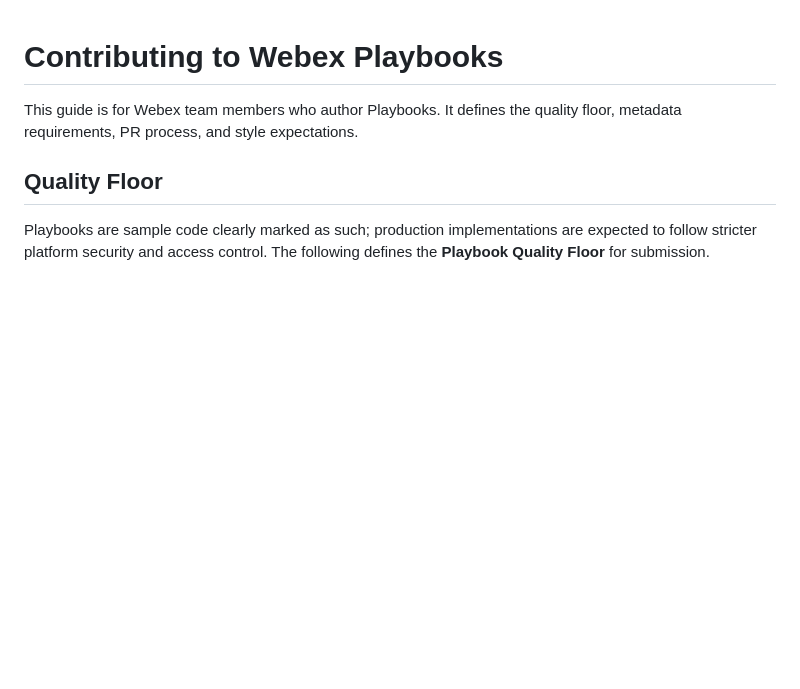
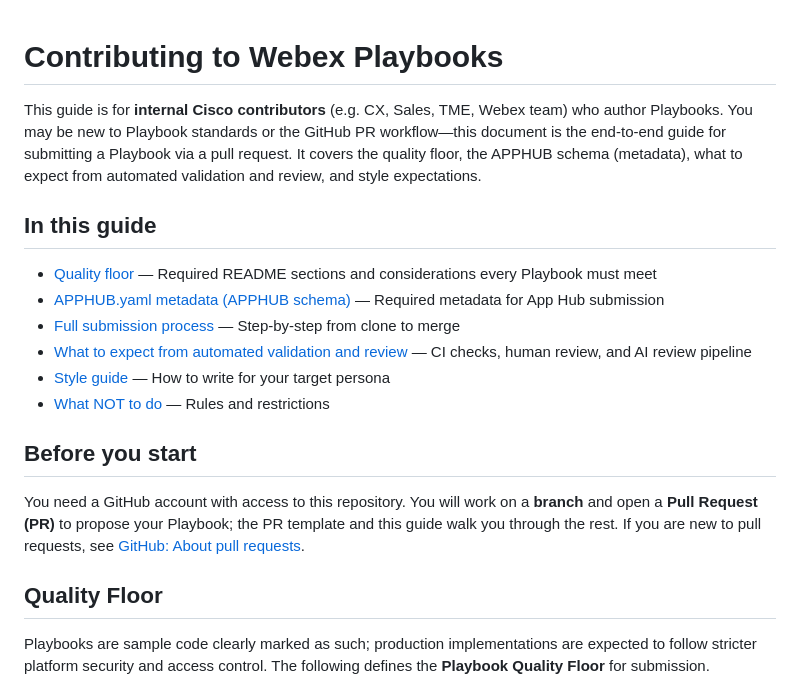
Before and after one commit to webex/WebexPlaybooks, a Markdown page: CONTRIBUTING.md, the part around one of its changes. GitHub-like rendering; blank space fills up the shorter version.

```diff
--- a/CONTRIBUTING.md
+++ b/CONTRIBUTING.md
@@ -1,7 +1,26 @@
 # Contributing to Webex Playbooks
 
-This guide is for Webex team members who author Playbooks. It defines the
-quality floor, metadata requirements, PR process, and style expectations.
+This guide is for **internal Cisco contributors** (e.g. CX, Sales, TME, Webex
+team) who author Playbooks. You may be new to Playbook standards or the GitHub
+PR workflow—this document is the end-to-end guide for submitting a Playbook via
+a pull request. It covers the quality floor, the APPHUB schema (metadata),
+what to expect from automated validation and review, and style expectations.
+
+## In this guide
+
+- [Quality floor](#quality-floor) — Required README sections and considerations every Playbook must meet
+- [APPHUB.yaml metadata (APPHUB schema)](#apphubyaml-metadata) — Required metadata for App Hub submission
+- [Full submission process](#full-submission-process) — Step-by-step from clone to merge
+- [What to expect from automated validation and review](#what-to-expect-from-automated-validation-and-review) — CI checks, human review, and AI review pipeline
+- [Style guide](#style-guide) — How to write for your target persona
+- [What NOT to do](#what-not-to-do) — Rules and restrictions
+
+## Before you start
+
+You need a GitHub account with access to this repository. You will work on a
+**branch** and open a **Pull Request (PR)** to propose your Playbook; the PR
+template and this guide walk you through the rest. If you are new to pull
+requests, see [GitHub: About pull requests](https://docs.github.com/en/pull-requests/collaborating-with-pull-requests/proposing-changes-to-your-work-with-pull-requests/about-pull-requests).
 
 ## Quality Floor
 
```
Also changed, not shown: other parts of CONTRIBUTING.md (+62 -4 lines).
